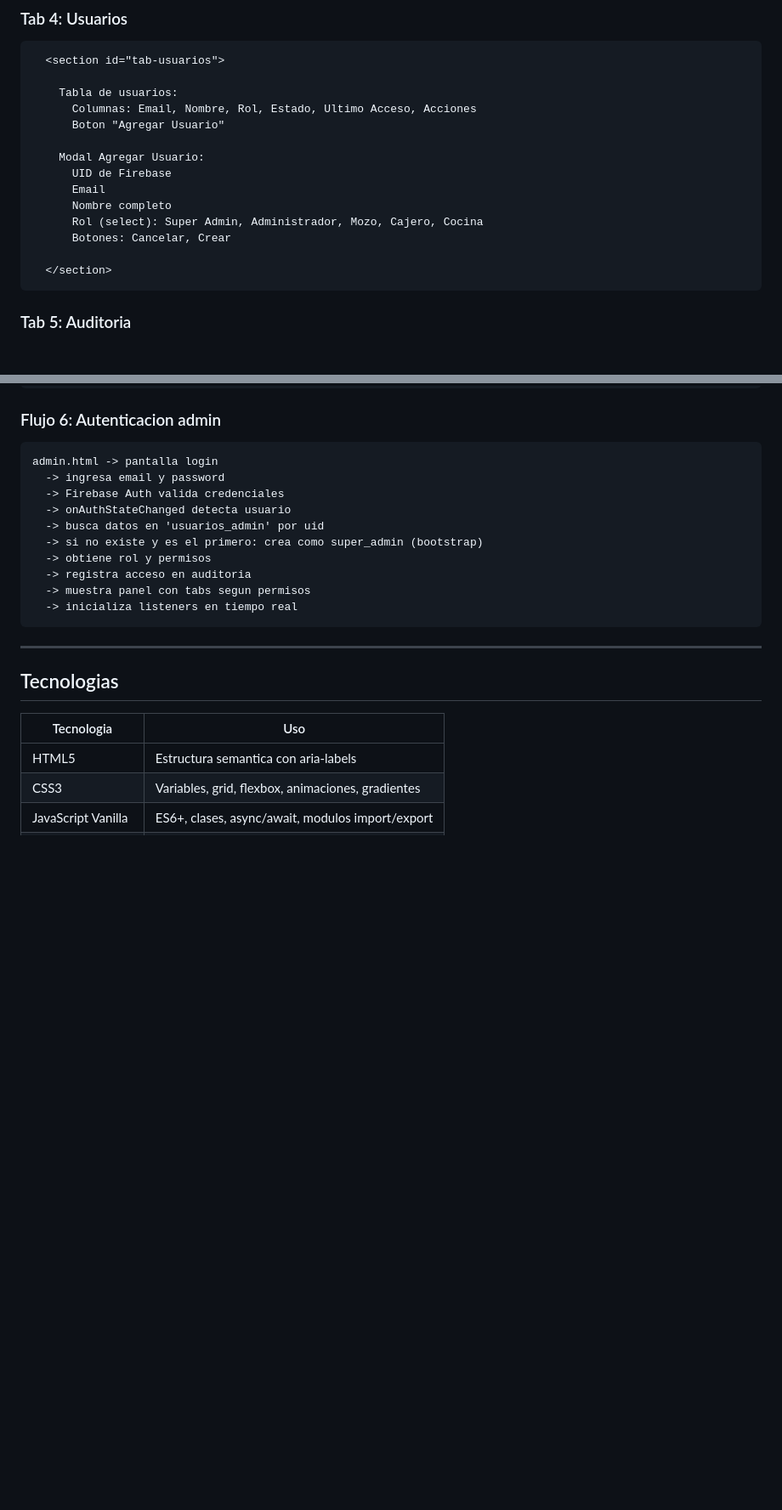
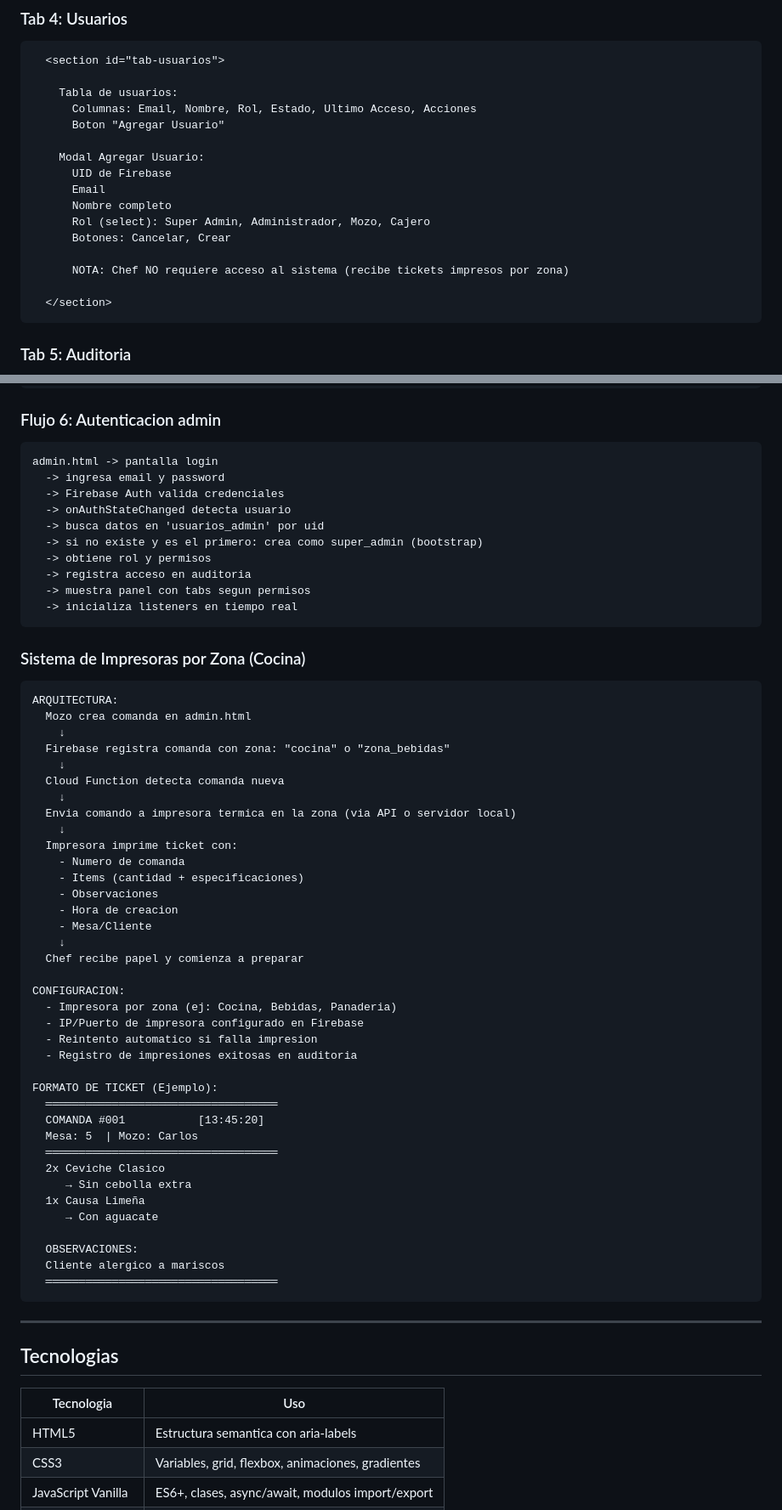
Before and after one commit to Helber09Jr/SisTacna, a Markdown page: contexto.md, 2 parts joined by grey strips. Shown at 85% size. Rendered like a GitHub page; blank space fills up the shorter version.

````diff
--- a/contexto.md
+++ b/contexto.md
@@ -557,8 +558,10 @@ Panel completo de gestion del restaurante. Maneja comandas, caja, carta, usuario
       UID de Firebase
       Email
       Nombre completo
-      Rol (select): Super Admin, Administrador, Mozo, Cajero, Cocina
+      Rol (select): Super Admin, Administrador, Mozo, Cajero
       Botones: Cancelar, Crear
+
+      NOTA: Chef NO requiere acceso al sistema (recibe tickets impresos por zona)
 
   </section>
 ```
@@ -942,6 +954,48 @@ admin.html -> pantalla login
   -> registra acceso en auditoria
   -> muestra panel con tabs segun permisos
   -> inicializa listeners en tiempo real
+```
+
+### Sistema de Impresoras por Zona (Cocina)
+
+```
+ARQUITECTURA:
+  Mozo crea comanda en admin.html
+    ↓
+  Firebase registra comanda con zona: "cocina" o "zona_bebidas"
+    ↓
+  Cloud Function detecta comanda nueva
+    ↓
+  Envia comando a impresora termica en la zona (via API o servidor local)
+    ↓
+  Impresora imprime ticket con:
+    - Numero de comanda
+    - Items (cantidad + especificaciones)
+    - Observaciones
+    - Hora de creacion
+    - Mesa/Cliente
+    ↓
+  Chef recibe papel y comienza a preparar
+
+CONFIGURACION:
+  - Impresora por zona (ej: Cocina, Bebidas, Panaderia)
+  - IP/Puerto de impresora configurado en Firebase
+  - Reintento automatico si falla impresion
+  - Registro de impresiones exitosas en auditoria
+
+FORMATO DE TICKET (Ejemplo):
+  ═══════════════════════════════════
+  COMANDA #001           [13:45:20]
+  Mesa: 5  | Mozo: Carlos
+  ═══════════════════════════════════
+  2x Ceviche Clasico
+     → Sin cebolla extra
+  1x Causa Limeña
+     → Con aguacate
+
+  OBSERVACIONES:
+  Cliente alergico a mariscos
+  ═══════════════════════════════════
 ```
 
 ---
````
Also changed, not shown: other parts of contexto.md (+31 -21 lines), README.md (+3 -2 lines), RESUMEN_EJECUTIVO.md (+8 -5 lines).
